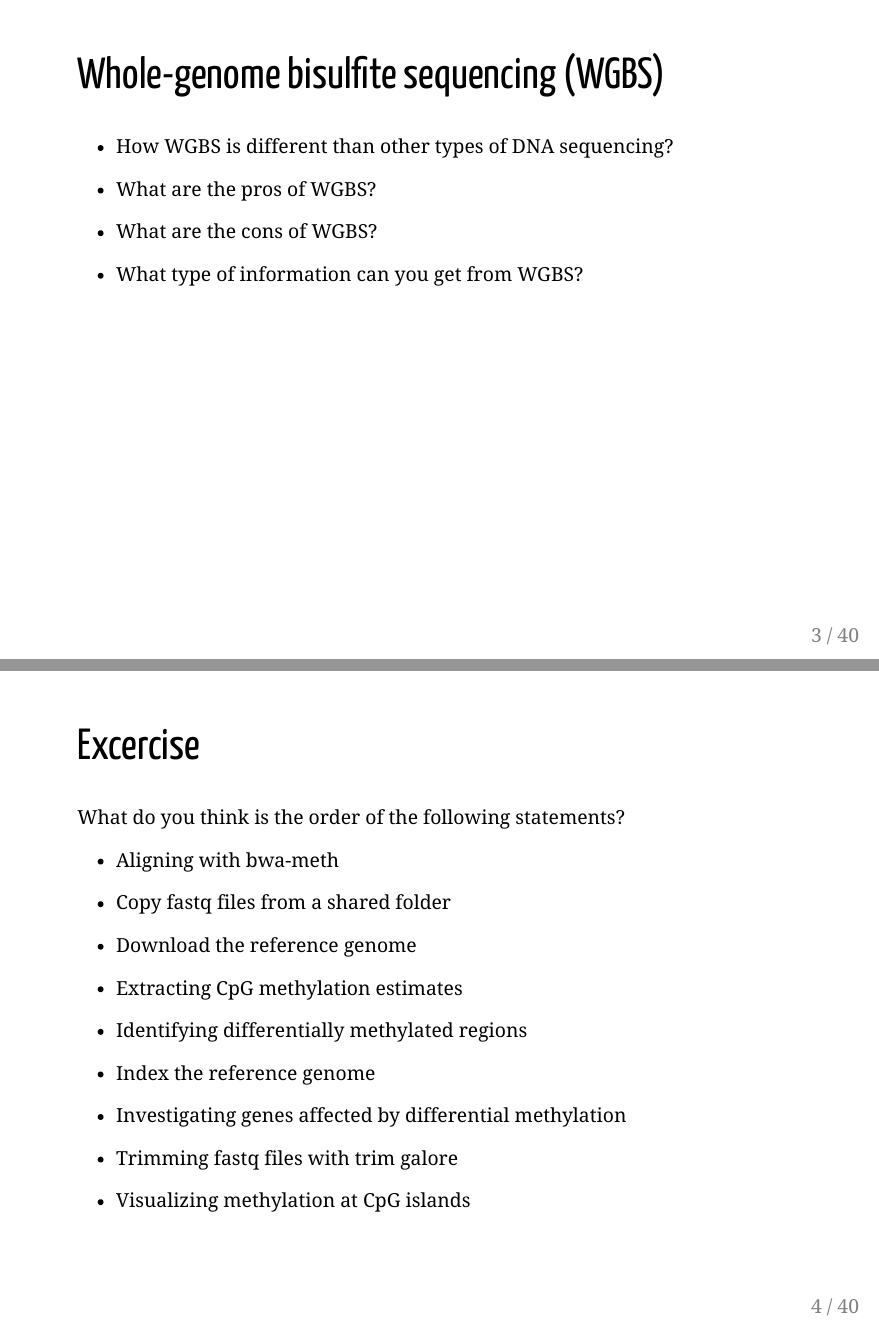
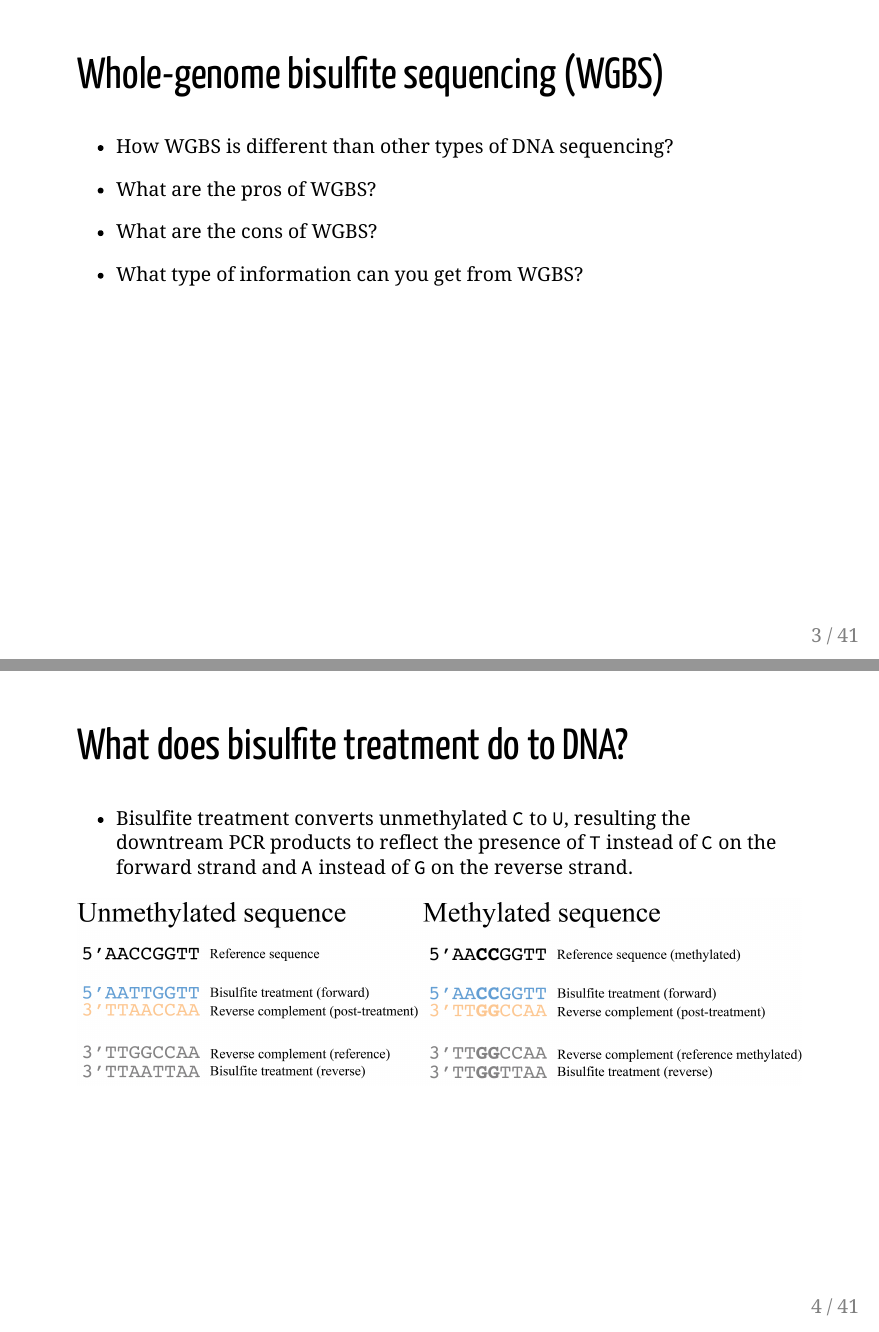
Before and after one commit to mehrankr/mehrankr.github.io, an R Markdown document (dnaMethylationAnalysis/dnaMethylationAnalysis.Rmd): pages 3 and 4 of 40 before the commit and pages 3 and 4 of 41 after it, joined at a grey line. The pictures show the output file dnaMethylationAnalysis/dnaMethylationAnalysis.pdf that the author committed with the source.

Commit message:
Added new slide

```diff
--- a/dnaMethylationAnalysis/dnaMethylationAnalysis.Rmd
+++ b/dnaMethylationAnalysis/dnaMethylationAnalysis.Rmd
@@ -78,6 +78,15 @@ knitr::opts_chunk$set(echo = TRUE)
 --
 
 * What type of information can you get from WGBS?
+
+---
+## What does bisulfite treatment do to DNA?
+
+* Bisulfite treatment converts unmethylated `C` to `U`, resulting the downtream PCR products to reflect the presence of `T` instead of `C` on the forward strand and `A` instead of `G` on the reverse strand.
+
+![](seq_example.png)
+
+
 
 ---
 ## Excercise
```
Also changed, not shown: dnaMethylationAnalysis/bismap_figure.png (added), dnaMethylationAnalysis/dnaMethylationAnalysis.html, dnaMethylationAnalysis/dnaMethylationAnalysis.pdf, dnaMethylationAnalysis/seq_example.png (added), dnaMethylationAnalysis/umap_figure.png (added), 1 other file.
